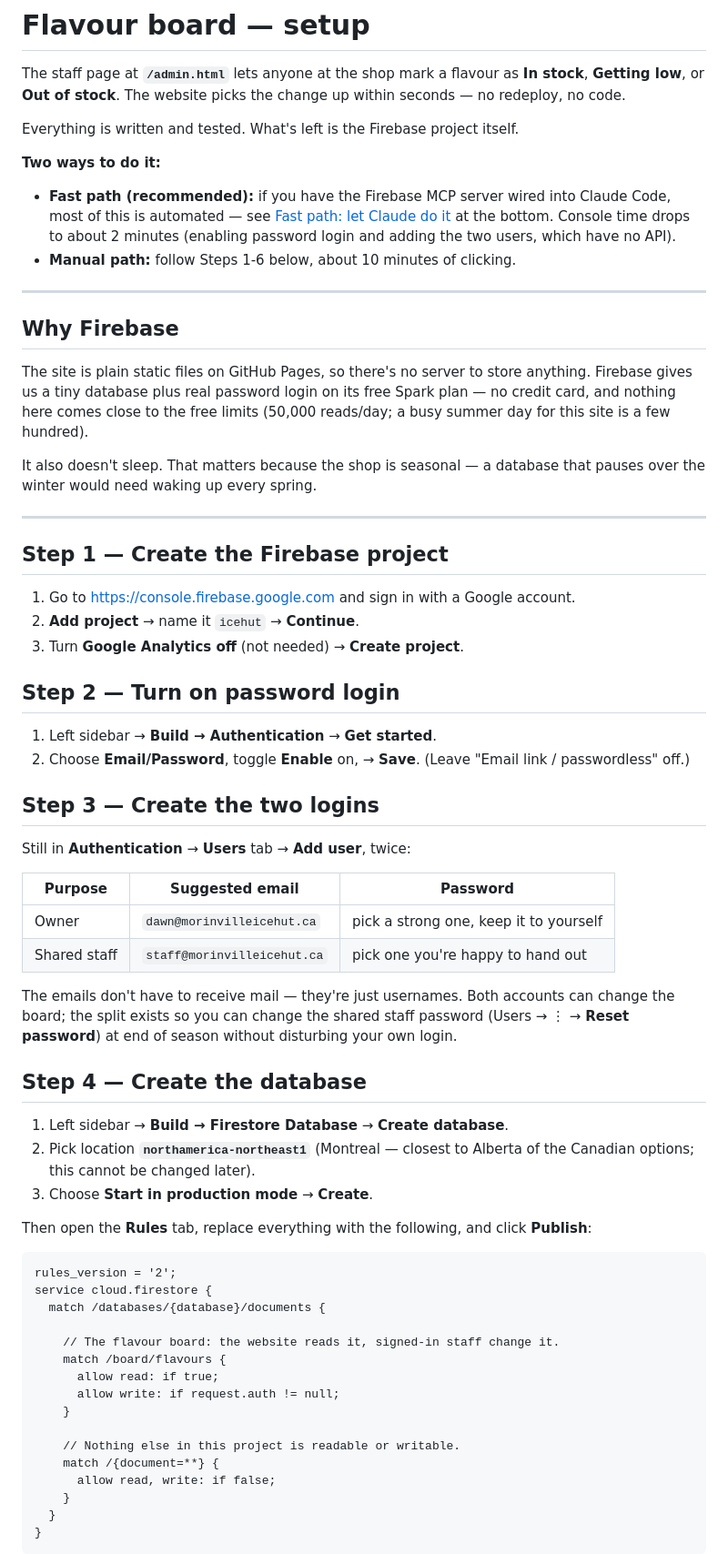
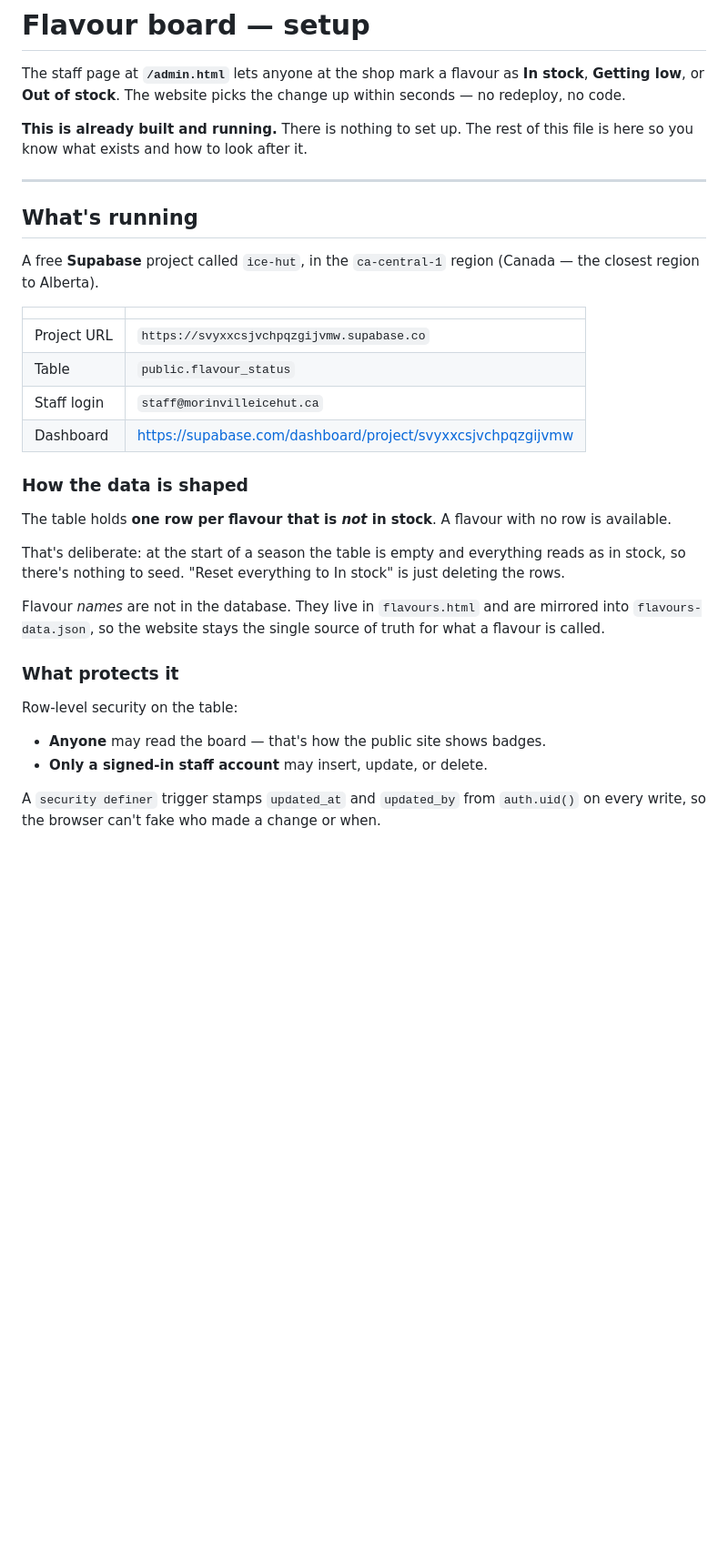
Before and after one commit to KrisWemet/icehutt, a Markdown page: ADMIN-SETUP.md, the part around one of its changes. Shown at 91% size. Rendered like a GitHub page; blank space fills up the shorter version.

````diff
--- a/ADMIN-SETUP.md
+++ b/ADMIN-SETUP.md
@@ -4,82 +4,43 @@ The staff page at **`/admin.html`** lets anyone at the shop mark a flavour as
 **In stock**, **Getting low**, or **Out of stock**. The website picks the change
 up within seconds — no redeploy, no code.
 
-Everything is written and tested. What's left is the Firebase project itself.
-
-**Two ways to do it:**
-
-- **Fast path (recommended):** if you have the Firebase MCP server wired into
-  Claude Code, most of this is automated — see
-  [Fast path: let Claude do it](#fast-path-let-claude-do-it) at the bottom.
-  Console time drops to about 2 minutes (enabling password login and adding the
-  two users, which have no API).
-- **Manual path:** follow Steps 1-6 below, about 10 minutes of clicking.
+**This is already built and running.** There is nothing to set up. The rest of
+this file is here so you know what exists and how to look after it.
 
 ---
 
-## Why Firebase
+## What's running
 
-The site is plain static files on GitHub Pages, so there's no server to store
-anything. Firebase gives us a tiny database plus real password login on its free
-Spark plan — no credit card, and nothing here comes close to the free limits
-(50,000 reads/day; a busy summer day for this site is a few hundred).
+A free **Supabase** project called `ice-hut`, in the `ca-central-1` region
+(Canada — the closest region to Alberta).
 
-It also doesn't sleep. That matters because the shop is seasonal — a database
-that pauses over the winter would need waking up every spring.
+| | |
+|---|---|
+| Project URL | `https://svyxxcsjvchpqzgijvmw.supabase.co` |
+| Table | `public.flavour_status` |
+| Staff login | `staff@morinvilleicehut.ca` |
+| Dashboard | <https://supabase.com/dashboard/project/svyxxcsjvchpqzgijvmw> |
 
----
+### How the data is shaped
 
-## Step 1 — Create the Firebase project
+The table holds **one row per flavour that is *not* in stock**. A flavour with
+no row is available.
 
-1. Go to <https://console.firebase.google.com> and sign in with a Google account.
-2. **Add project** → name it `icehut` → **Continue**.
-3. Turn **Google Analytics off** (not needed) → **Create project**.
+That's deliberate: at the start of a season the table is empty and everything
+reads as in stock, so there's nothing to seed. "Reset everything to In stock"
+is just deleting the rows.
 
-## Step 2 — Turn on password login
+Flavour *names* are not in the database. They live in `flavours.html` and are
+mirrored into `flavours-data.json`, so the website stays the single source of
+truth for what a flavour is called.
 
-1. Left sidebar → **Build → Authentication** → **Get started**.
-2. Choose **Email/Password**, toggle **Enable** on, → **Save**.
-   (Leave "Email link / passwordless" off.)
+### What protects it
 
-## Step 3 — Create the two logins
+Row-level security on the table:
 
-Still in **Authentication** → **Users** tab → **Add user**, twice:
+- **Anyone** may read the board — that's how the public site shows badges.
+- **Only a signed-in staff account** may insert, update, or delete.
 
-| Purpose | Suggested email | Password |
-|---|---|---|
-| Owner | `dawn@morinvilleicehut.ca` | pick a strong one, keep it to yourself |
-| Shared staff | `staff@morinvilleicehut.ca` | pick one you're happy to hand out |
+A `security definer` trigger stamps `updated_at` and `updated_by` from
+`auth.uid()` on every write, so the browser can't fake who made a change or when.
 
-The emails don't have to receive mail — they're just usernames. Both accounts can
-change the board; the split exists so you can change the shared staff password
-(Users → ⋮ → **Reset password**) at end of season without disturbing your own login.
-
-## Step 4 — Create the database
-
-1. Left sidebar → **Build → Firestore Database** → **Create database**.
-2. Pick location **`northamerica-northeast1`** (Montreal — closest to Alberta of
-   the Canadian options; this cannot be changed later).
-3. Choose **Start in production mode** → **Create**.
-
-Then open the **Rules** tab, replace everything with the following, and click
-**Publish**:
-
-```
-rules_version = '2';
-service cloud.firestore {
-  match /databases/{database}/documents {
-
-    // The flavour board: the website reads it, signed-in staff change it.
-    match /board/flavours {
-      allow read: if true;
-      allow write: if request.auth != null;
-    }
-
-    // Nothing else in this project is readable or writable.
-    match /{document=**} {
-      allow read, write: if false;
-    }
-  }
-}
-```
-
````
Also changed, not shown: other parts of ADMIN-SETUP.md (+40 -70 lines).
